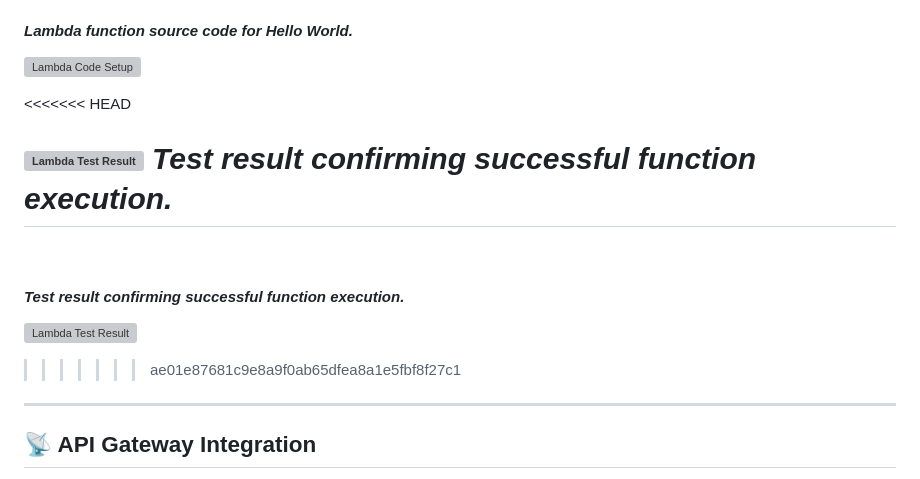
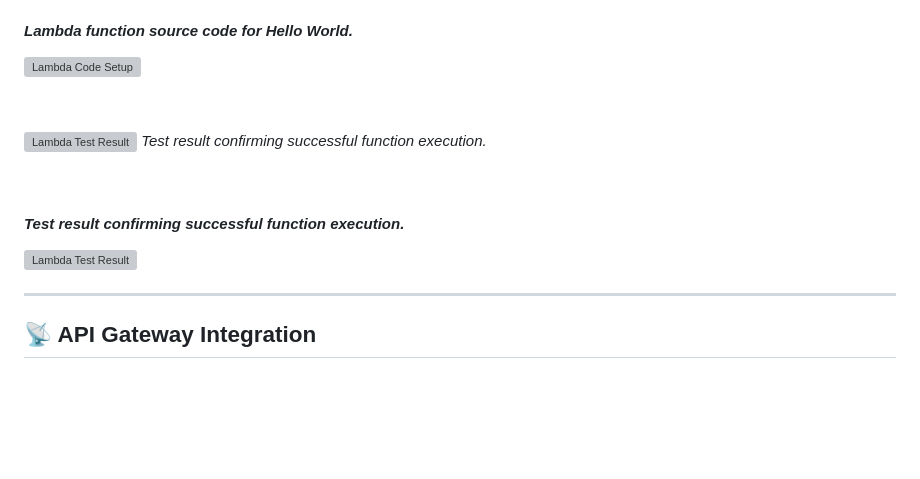
Before and after one commit to CrackTheEgg/CrackTheEgg, a Markdown page: Chapter_01_Lambda_Hello_World/README.md, the part around the change. Drawn GitHub-style; blank space fills up the shorter version; grey boxes are pictures that could not be loaded.

```diff
--- a/Chapter_01_Lambda_Hello_World/README.md
+++ b/Chapter_01_Lambda_Hello_World/README.md
@@ -56,18 +56,16 @@ This project demonstrates core AWS solution architecture skills by deploying a s
 #### *Lambda function source code for Hello World.*
 ![Lambda Code Setup](https://raw.githubusercontent.com/CrackTheEgg/CrackTheEgg/main/Chapter_01_Lambda_Hello_World/P1_Assets/Lambda-1.png)
 
-<<<<<<< HEAD
 &nbsp;
 
 ![Lambda Test Result](../images/Screenshot%202025-07-18%20at%207.33.21%E2%80%AFam.png)
 *Test result confirming successful function execution.*
-=======
+
 &nbsp;
 
 #### *Test result confirming successful function execution.*
 ![Lambda Test Result](https://raw.githubusercontent.com/CrackTheEgg/CrackTheEgg/main/Chapter_01_Lambda_Hello_World/P1_Assets/Lambda-2%20-%20Code%20Test.png)
 
->>>>>>> ae01e87681c9e8a9f0ab65dfea8a1e5fbf8f27c1
 
 ---
 
```
